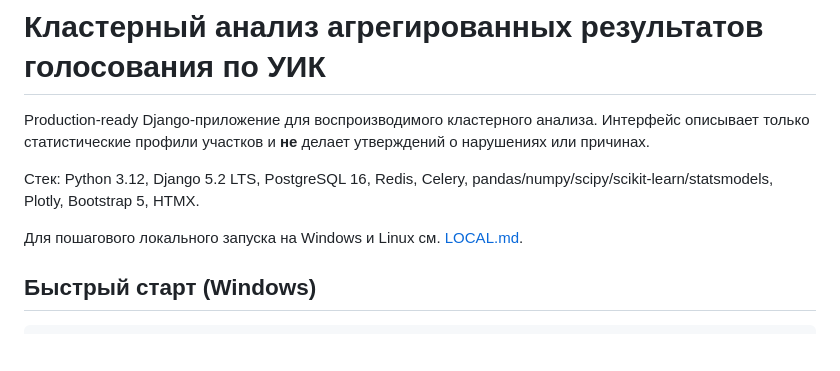
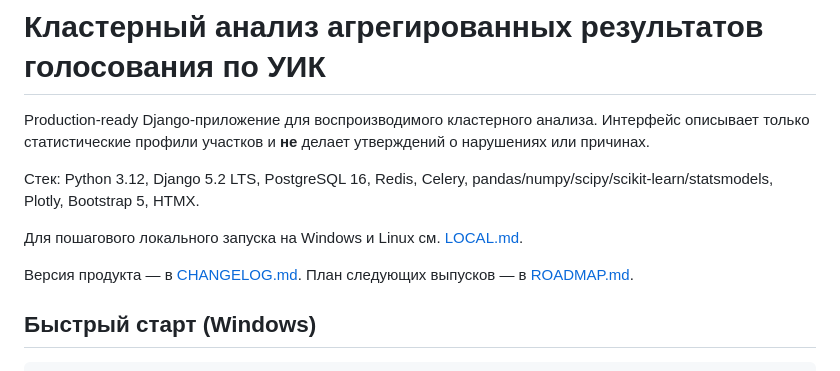
Before and after one commit to Scykorr/liahovich_2026, a Markdown page: README.md, the part around the change. Rendered like a GitHub page; blank space fills up the shorter version.

Commit message:
Add a product changelog and roadmap from the 19 Oct 2026 compatibility audit.
Co-authored-by: Cursor <cursoragent@cursor.com>

```diff
--- a/README.md
+++ b/README.md
@@ -5,6 +5,8 @@ Production-ready Django-приложение для воспроизводимо
 Стек: Python 3.12, Django 5.2 LTS, PostgreSQL 16, Redis, Celery, pandas/numpy/scipy/scikit-learn/statsmodels, Plotly, Bootstrap 5, HTMX.
 
 Для пошагового локального запуска на Windows и Linux см. [LOCAL.md](LOCAL.md).
+
+Версия продукта — в [CHANGELOG.md](CHANGELOG.md). План следующих выпусков — в [ROADMAP.md](ROADMAP.md).
 
 ## Быстрый старт (Windows)
 
```
Also changed, not shown: CHANGELOG.md (added, +43 -0 lines), ROADMAP.md (added, +57 -0 lines).
